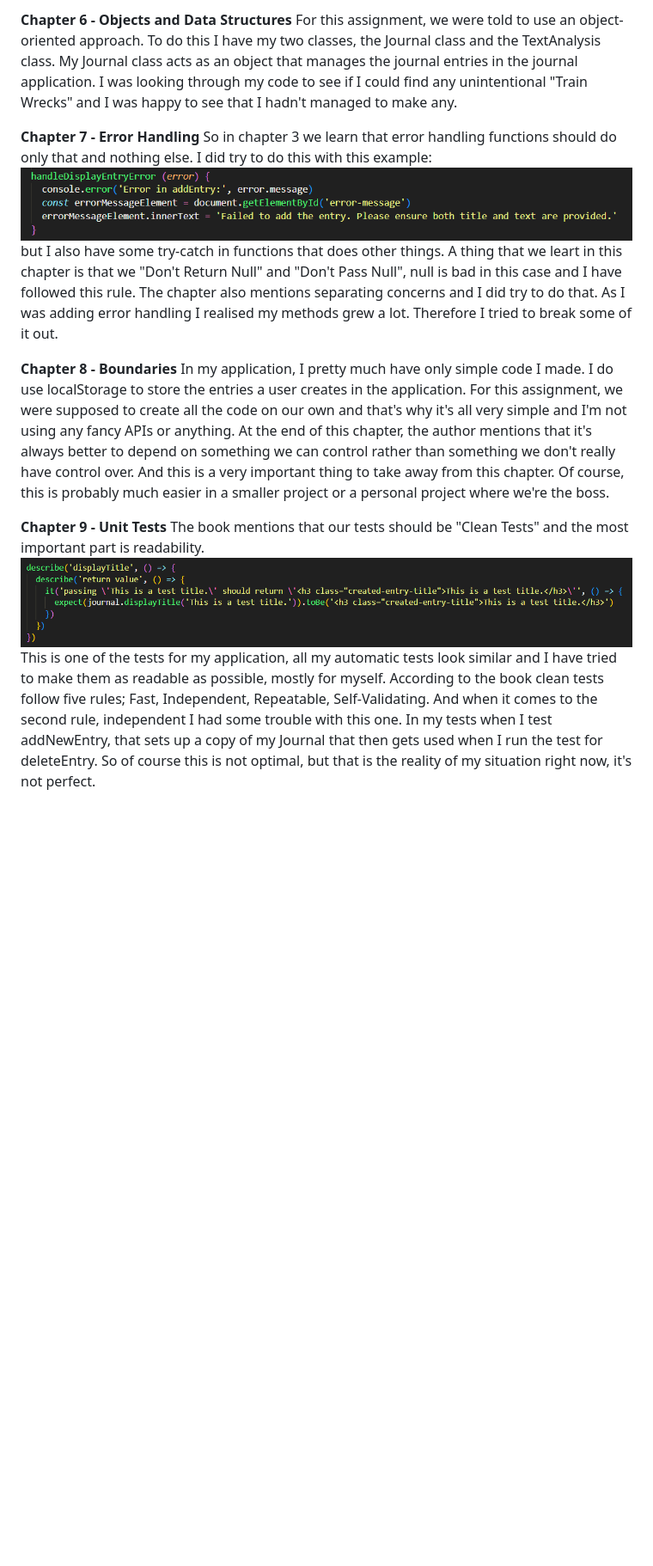
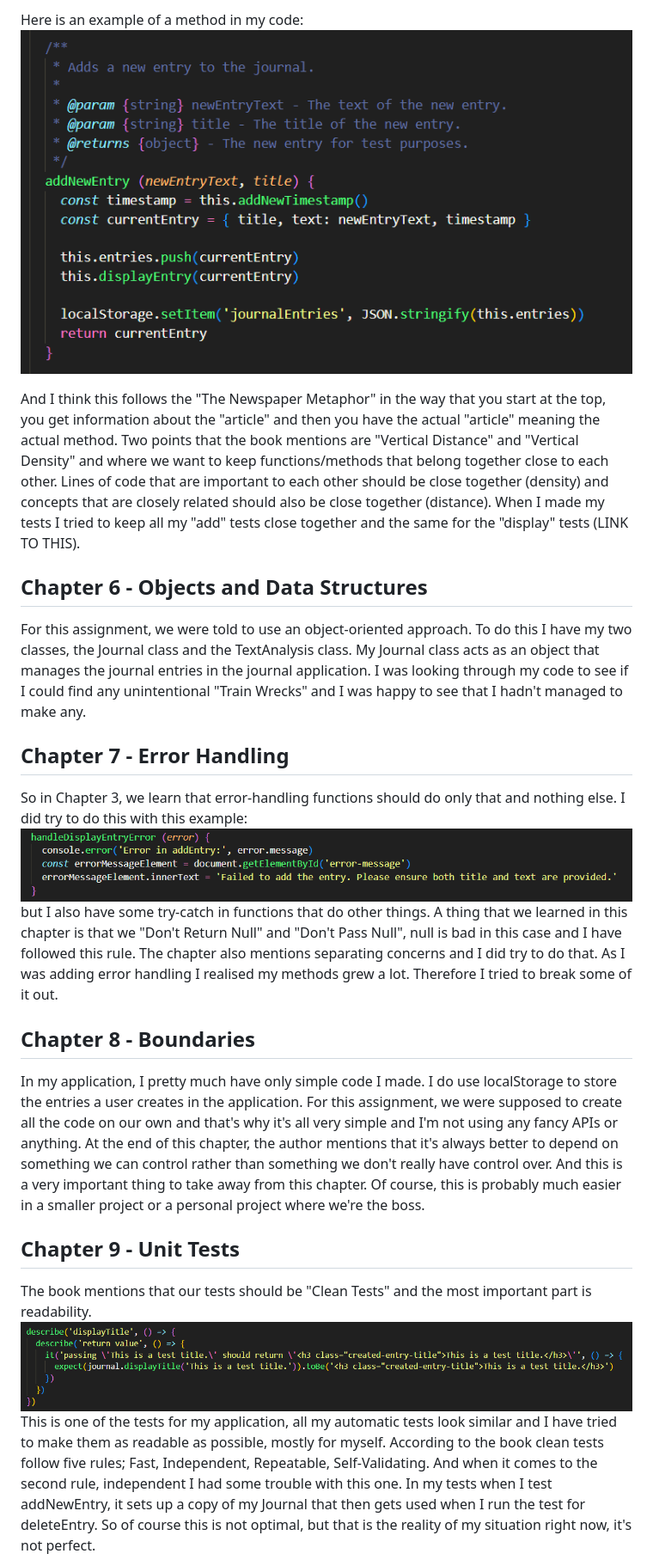
Before and after one commit to CEskilsson/Laboration-2, a Markdown page: reflection-clean-code.md, the part around one of its changes. Shown at 86% size. Rendered like a GitHub page; blank space fills up the shorter version.

```diff
--- a/reflection-clean-code.md
+++ b/reflection-clean-code.md
@@ -17,18 +17,22 @@ This chapter mentions "The Newspaper Metaphor" and to me, this is why I want to
 
-**Chapter 6 - Objects and Data Structures**
+Here is an example of a method in my code: ![The Newspaper Metaphor](img/NewspaperMethaphor.png)
+
+And I think this follows the "The Newspaper Metaphor" in the way that you start at the top, you get information about the "article" and then you have the actual "article" meaning the actual method. Two points that the book mentions are "Vertical Distance" and "Vertical Density" and where we want to keep functions/methods that belong together close to each other. Lines of code that are important to each other should be close together (density) and concepts that are closely related should also be close together (distance). When I made my tests I tried to keep all my "add" tests close together and the same for the "display" tests (LINK TO THIS).
+
+## **Chapter 6 - Objects and Data Structures**
 For this assignment, we were told to use an object-oriented approach. To do this I have my two classes, the Journal class and the TextAnalysis class. My Journal class acts as an object that manages the journal entries in the journal application.
 I was looking through my code to see if I could find any unintentional "Train Wrecks" and I was happy to see that I hadn't managed to make any.
 
 
-**Chapter 7 - Error Handling**
-So in chapter 3 we learn that error handling functions should do only that and nothing else. I did try to do this with this example: ![handelDisplayEntryError](img/handleDisplayEntryError.png) but I also have some try-catch in functions that does other things. A thing that we leart in this chapter is that we "Don't Return Null" and "Don't Pass Null", null is bad in this case and I have followed this rule. The chapter also mentions separating concerns and I did try to do that. As I was adding error handling I realised my methods grew a lot. Therefore I tried to break some of it out.
+## **Chapter 7 - Error Handling**
+So in Chapter 3, we learn that error-handling functions should do only that and nothing else. I did try to do this with this example: ![handelDisplayEntryError](img/handleDisplayEntryError.png) but I also have some try-catch in functions that do other things. A thing that we learned in this chapter is that we "Don't Return Null" and "Don't Pass Null", null is bad in this case and I have followed this rule. The chapter also mentions separating concerns and I did try to do that. As I was adding error handling I realised my methods grew a lot. Therefore I tried to break some of it out.
 
 
-**Chapter 8 - Boundaries**
+## **Chapter 8 - Boundaries**
 In my application, I pretty much have only simple code I made. I do use localStorage to store the entries a user creates in the application. For this assignment, we were supposed to create all the code on our own and that's why it's all very simple and I'm not using any fancy APIs or anything. At the end of this chapter, the author mentions that it's always better to depend on something we can control rather than something we don't really have control over. And this is a very important thing to take away from this chapter. Of course, this is probably much easier in a smaller project or a personal project where we're the boss.
 
 
-**Chapter 9 - Unit Tests**
+## **Chapter 9 - Unit Tests**
 The book mentions that our tests should be "Clean Tests" and the most important part is readability.
-![displayTitleTest](img/displayTitleTest.png) This is one of the tests for my application, all my automatic tests look similar and I have tried to make them as readable as possible, mostly for myself. According to the book clean tests follow five rules; Fast, Independent, Repeatable, Self-Validating. And when it comes to the second rule, independent I had some trouble with this one. In my tests when I test addNewEntry, that sets up a copy of my Journal that then gets used when I run the test for deleteEntry. So of course this is not optimal, but that is the reality of my situation right now, it's not perfect.
+![displayTitleTest](img/displayTitleTest.png) This is one of the tests for my application, all my automatic tests look similar and I have tried to make them as readable as possible, mostly for myself. According to the book clean tests follow five rules; Fast, Independent, Repeatable, Self-Validating. And when it comes to the second rule, independent I had some trouble with this one. In my tests when I test addNewEntry, it sets up a copy of my Journal that then gets used when I run the test for deleteEntry. So of course this is not optimal, but that is the reality of my situation right now, it's not perfect.
 
```
Also changed, not shown: other parts of reflection-clean-code.md (+11 -11 lines).
